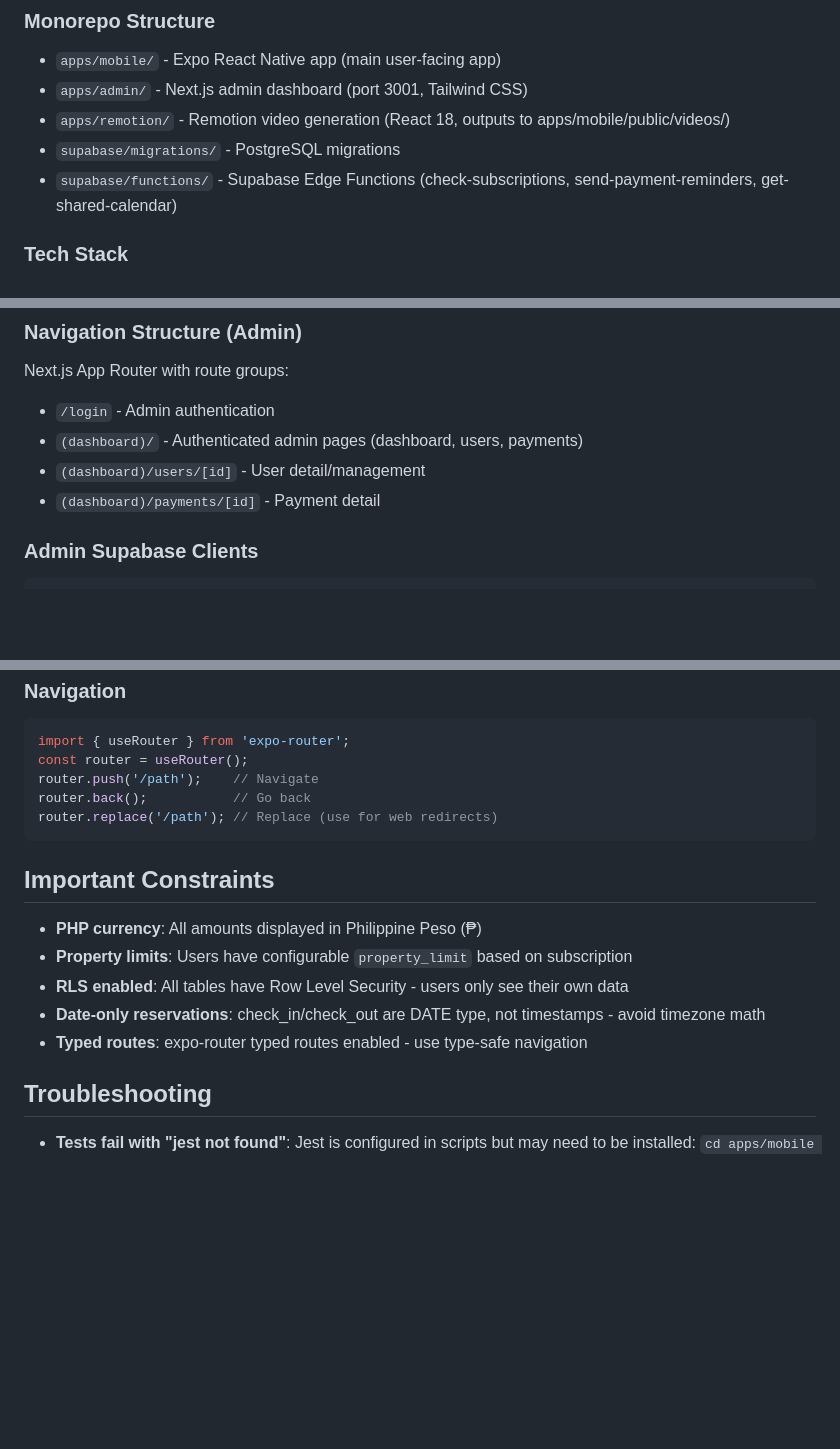
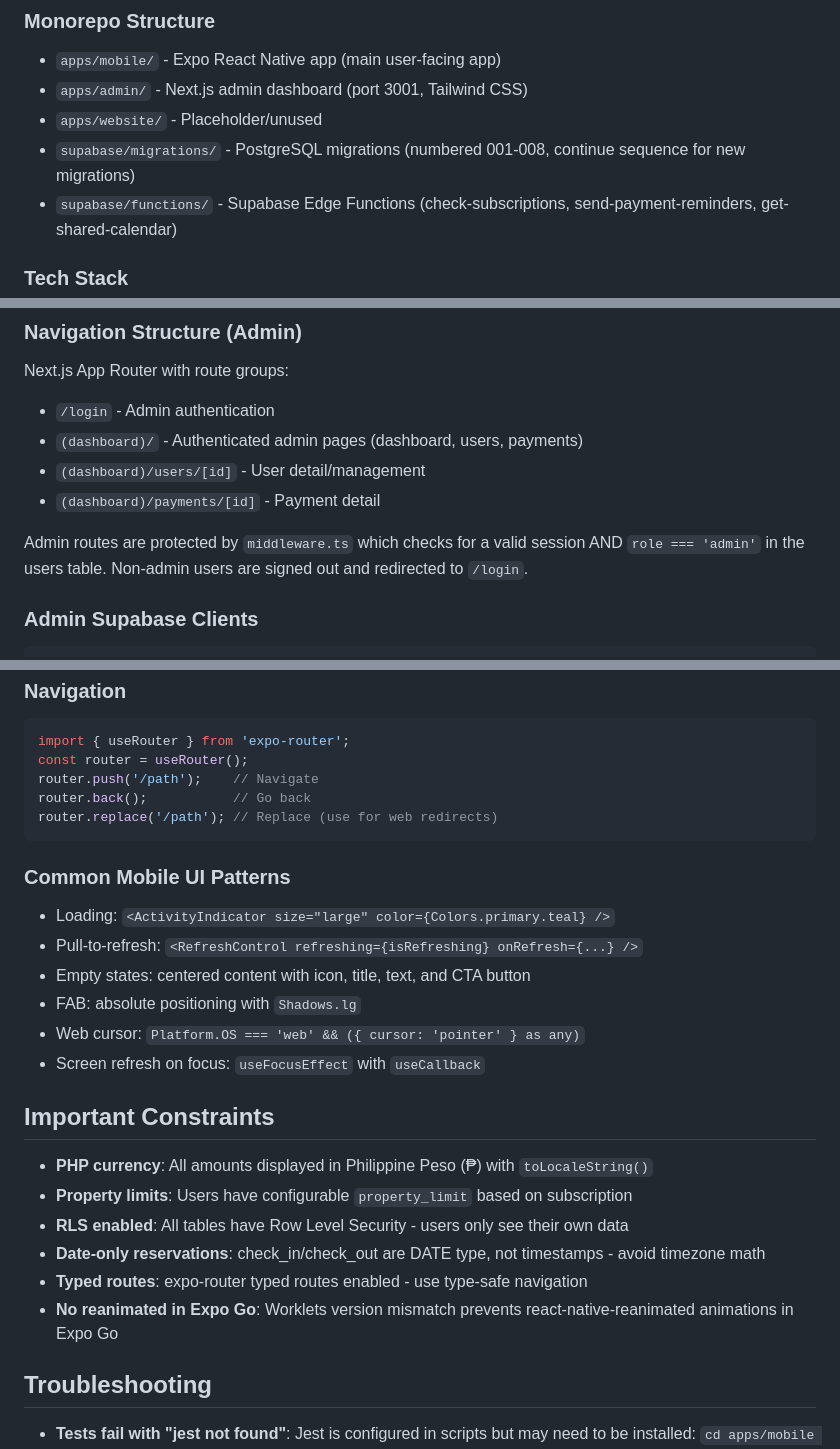
Before and after one commit to ianunciacion-maker/rp-partner, a Markdown page: CLAUDE.md, 3 parts joined by grey strips. Rendered like a GitHub page; blank space fills up the shorter version.

````diff
--- a/CLAUDE.md
+++ b/CLAUDE.md
@@ -74,8 +66,8 @@ SUPABASE_SERVICE_ROLE_KEY=your_service_role_key  # Required for admin operations
 ### Monorepo Structure
 - `apps/mobile/` - Expo React Native app (main user-facing app)
 - `apps/admin/` - Next.js admin dashboard (port 3001, Tailwind CSS)
-- `apps/remotion/` - Remotion video generation (React 18, outputs to apps/mobile/public/videos/)
-- `supabase/migrations/` - PostgreSQL migrations
+- `apps/website/` - Placeholder/unused
+- `supabase/migrations/` - PostgreSQL migrations (numbered 001-008, continue sequence for new migrations)
 - `supabase/functions/` - Supabase Edge Functions (check-subscriptions, send-payment-reminders, get-shared-calendar)
 
 ### Tech Stack
@@ -114,6 +106,8 @@ Next.js App Router with route groups:
 - `(dashboard)/` - Authenticated admin pages (dashboard, users, payments)
 - `(dashboard)/users/[id]` - User detail/management
 - `(dashboard)/payments/[id]` - Payment detail
+
+Admin routes are protected by `middleware.ts` which checks for a valid session AND `role === 'admin'` in the users table. Non-admin users are signed out and redirected to `/login`.
 
 ### Admin Supabase Clients
 ```typescript
@@ -230,13 +249,22 @@ router.back();           // Go back
 router.replace('/path'); // Replace (use for web redirects)
 ```
 
+### Common Mobile UI Patterns
+- Loading: `<ActivityIndicator size="large" color={Colors.primary.teal} />`
+- Pull-to-refresh: `<RefreshControl refreshing={isRefreshing} onRefresh={...} />`
+- Empty states: centered content with icon, title, text, and CTA button
+- FAB: absolute positioning with `Shadows.lg`
+- Web cursor: `Platform.OS === 'web' && ({ cursor: 'pointer' } as any)`
+- Screen refresh on focus: `useFocusEffect` with `useCallback`
+
 ## Important Constraints
 
-- **PHP currency**: All amounts displayed in Philippine Peso (₱)
+- **PHP currency**: All amounts displayed in Philippine Peso (₱) with `toLocaleString()`
 - **Property limits**: Users have configurable `property_limit` based on subscription
 - **RLS enabled**: All tables have Row Level Security - users only see their own data
 - **Date-only reservations**: check_in/check_out are DATE type, not timestamps - avoid timezone math
 - **Typed routes**: expo-router typed routes enabled - use type-safe navigation
+- **No reanimated in Expo Go**: Worklets version mismatch prevents react-native-reanimated animations in Expo Go
 
 ## Troubleshooting
 
````
Also changed, not shown: other parts of CLAUDE.md (+27 -10 lines).
